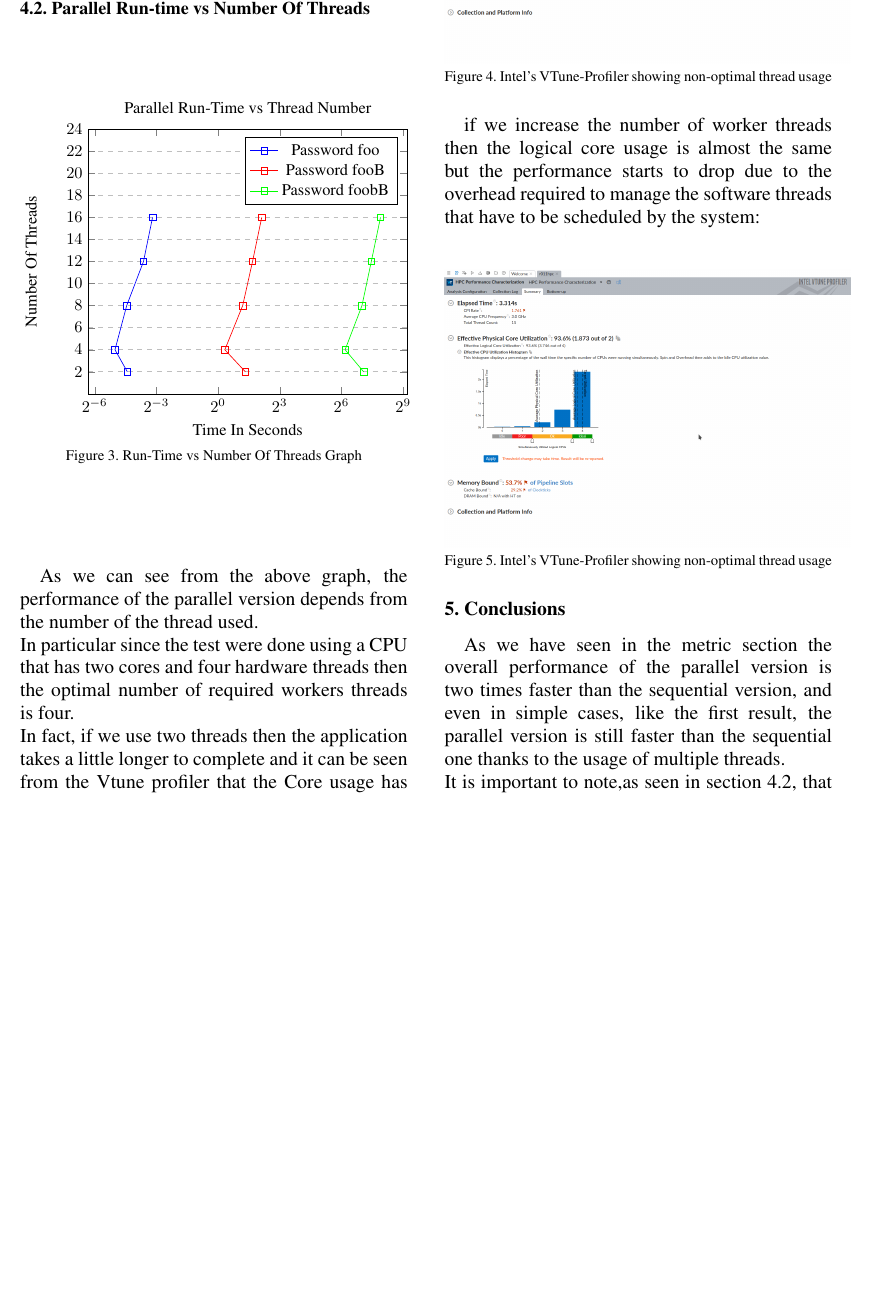
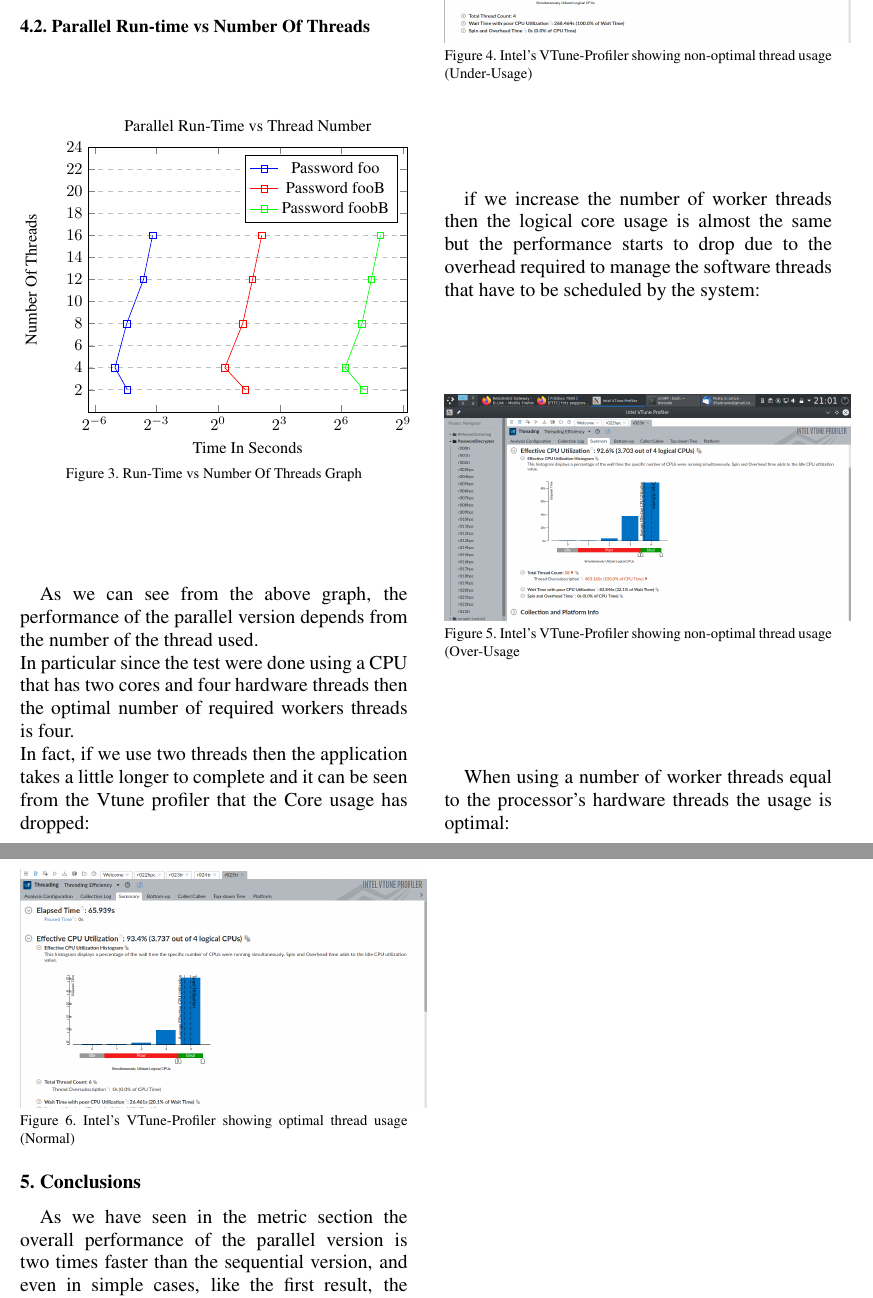
Before and after one commit to AdrianoDiDio/DESPasswordDecrypter, a LaTeX paper (doc/src/PasswordDecrypter.tex): part of page 9 of 10 before the commit and two parts of pages 9 and 10 of 10 after it, the two joined at a grey line, cut so that both start at the same text, the shorter picture padded with empty space. Compiled offline with pdfLaTeX.

Commit message:
Documentation:Updated vtune's profiler images,added optimal thread usage image and updated documentation

```diff
--- a/doc/src/PasswordDecrypter.tex
+++ b/doc/src/PasswordDecrypter.tex
@@ -479,16 +479,21 @@ the Core usage has dropped:\\
 \begin{figure}[H]
 \centering
 \includegraphics[width=0.5\textwidth]{vtune_profiler_under_usage}
-\caption{Intel's VTune-Profiler showing non-optimal thread usage}
+\caption{Intel's VTune-Profiler showing non-optimal thread usage (Under-Usage)}
 \end{figure}
 if we increase the number of worker threads then the logical core usage is almost the same but the performance starts to drop due to the
 overhead required to manage the software threads that have to be scheduled by the system:\\
 \begin{figure}[H]
 \centering
 \includegraphics[width=0.5\textwidth]{vtune_profiler_over_usage}
-\caption{Intel's VTune-Profiler showing non-optimal thread usage}
+\caption{Intel's VTune-Profiler showing non-optimal thread usage (Over-Usage}
 \end{figure}
-
+When using a number of worker threads equal to the processor's hardware threads the usage is optimal:\\
+\begin{figure}[H]
+\centering
+\includegraphics[width=0.5\textwidth]{vtune_profiler_ideal_usage}
+\caption{Intel's VTune-Profiler showing optimal thread usage (Normal)}
+\end{figure}
 \section{Conclusions}
 As we have seen in the metric section the overall performance of the parallel version is two times faster than the sequential version,
 and even in simple cases, like the first result, the parallel version is still faster than the sequential one thanks to the usage of
```
Also changed, not shown: doc/src/images/vtune_profiler_ideal_usage.png (added), doc/src/images/vtune_profiler_over_usage.png, doc/src/images/vtune_profiler_under_usage.png, 1 other file.
